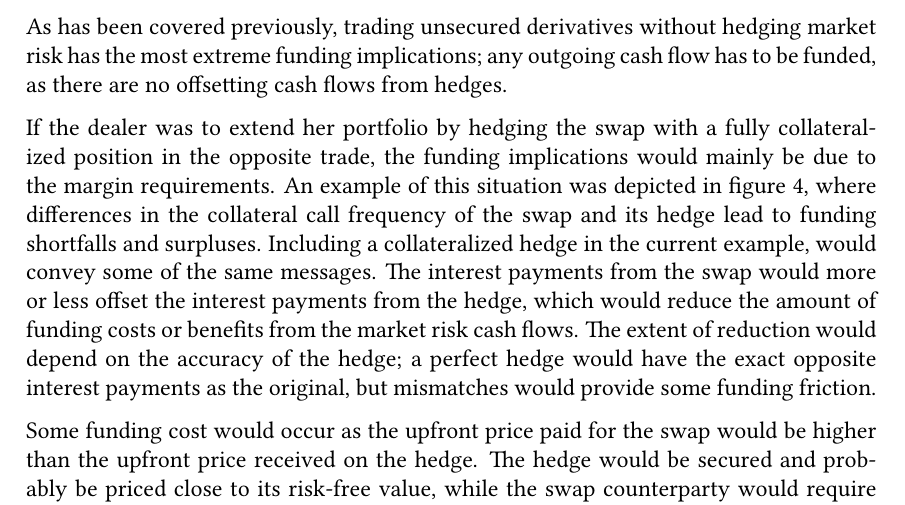
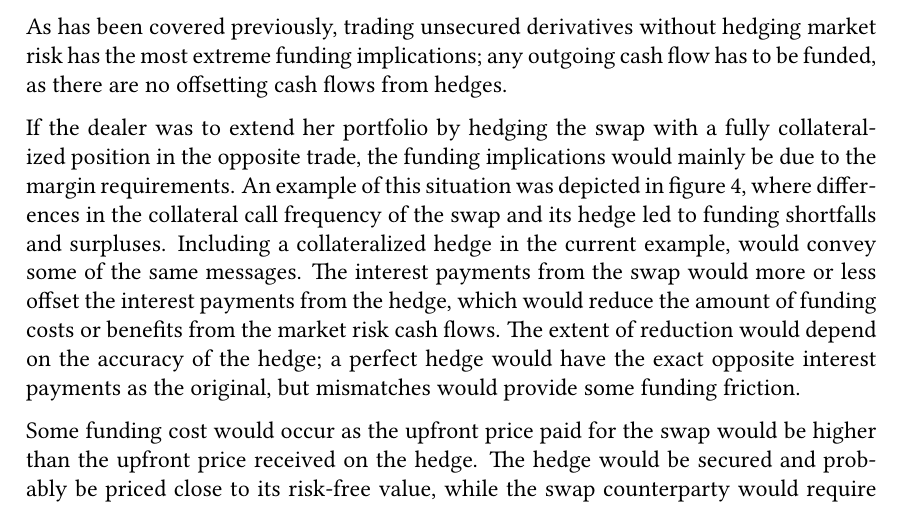
Before and after one commit to sebastianbaltser/master-thesis, a LaTeX thesis (thesis/main.tex, which reads thesis/content/body-matter/swap-contract/swap-examples/unsecured-swap.tex): part of page 73 of 75, cut so that both start at the same text. Compiled offline with pdfLaTeX.

Commit message:
Fix grammar
Co-authored-by: SebastianAgergaard <53473607+SebastianAgergaard@users.noreply.github.com>

```diff
--- a/thesis/content/body-matter/swap-contract/swap-examples/unsecured-swap.tex
+++ b/thesis/content/body-matter/swap-contract/swap-examples/unsecured-swap.tex
@@ -246,7 +246,7 @@
         the funding implications would mainly be due to the margin requirements.
         An example of this situation was depicted in \cref{fig:funding-costs-asymmetrical-csa},
         where differences in the collateral call frequency of the swap and its hedge
-        lead to funding shortfalls and surpluses.
+        led to funding shortfalls and surpluses.
         Including a collateralized hedge in the current example, would convey some of the same messages.
         The interest payments from the swap would more or less
         offset the interest payments from the hedge,
```
